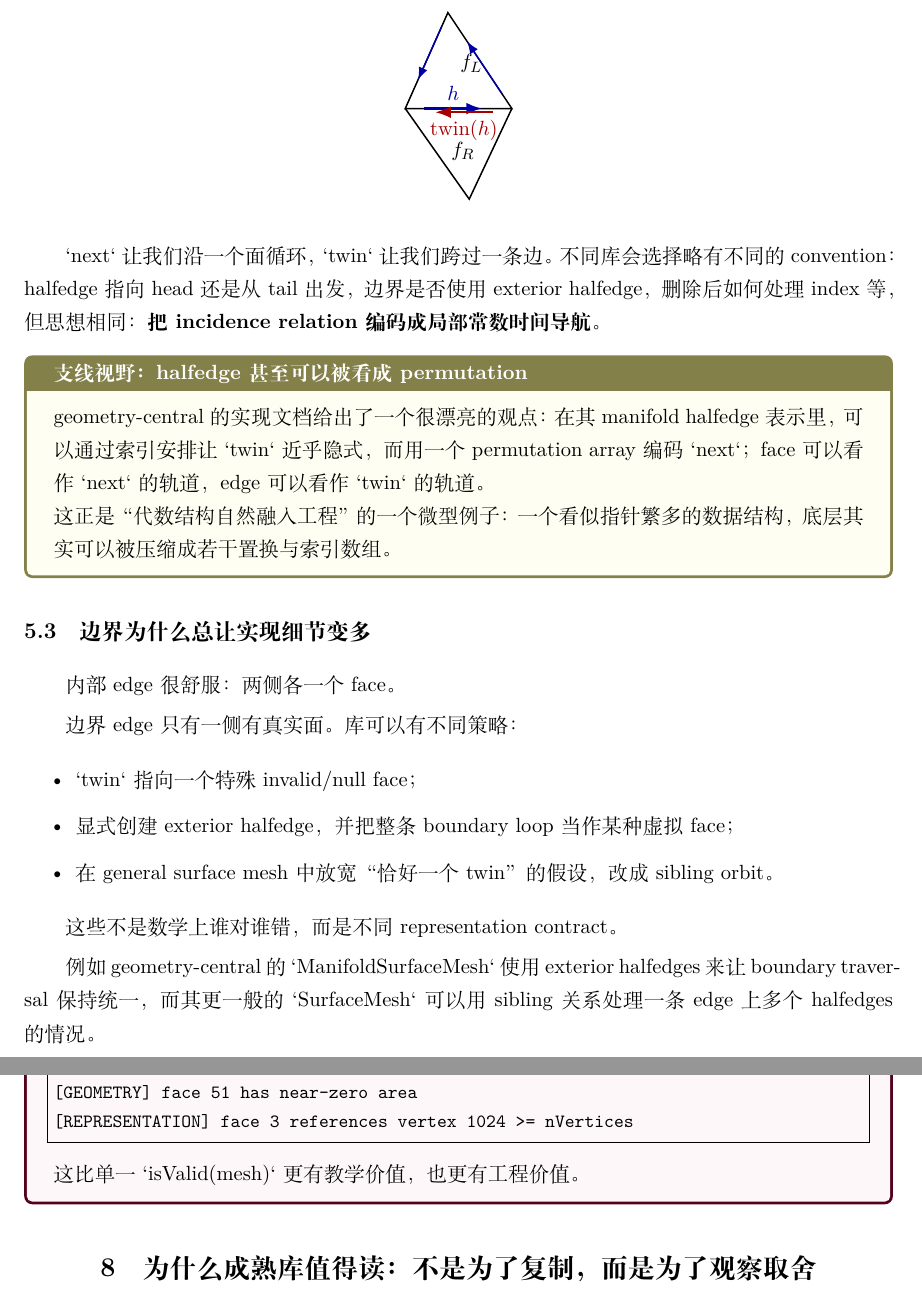
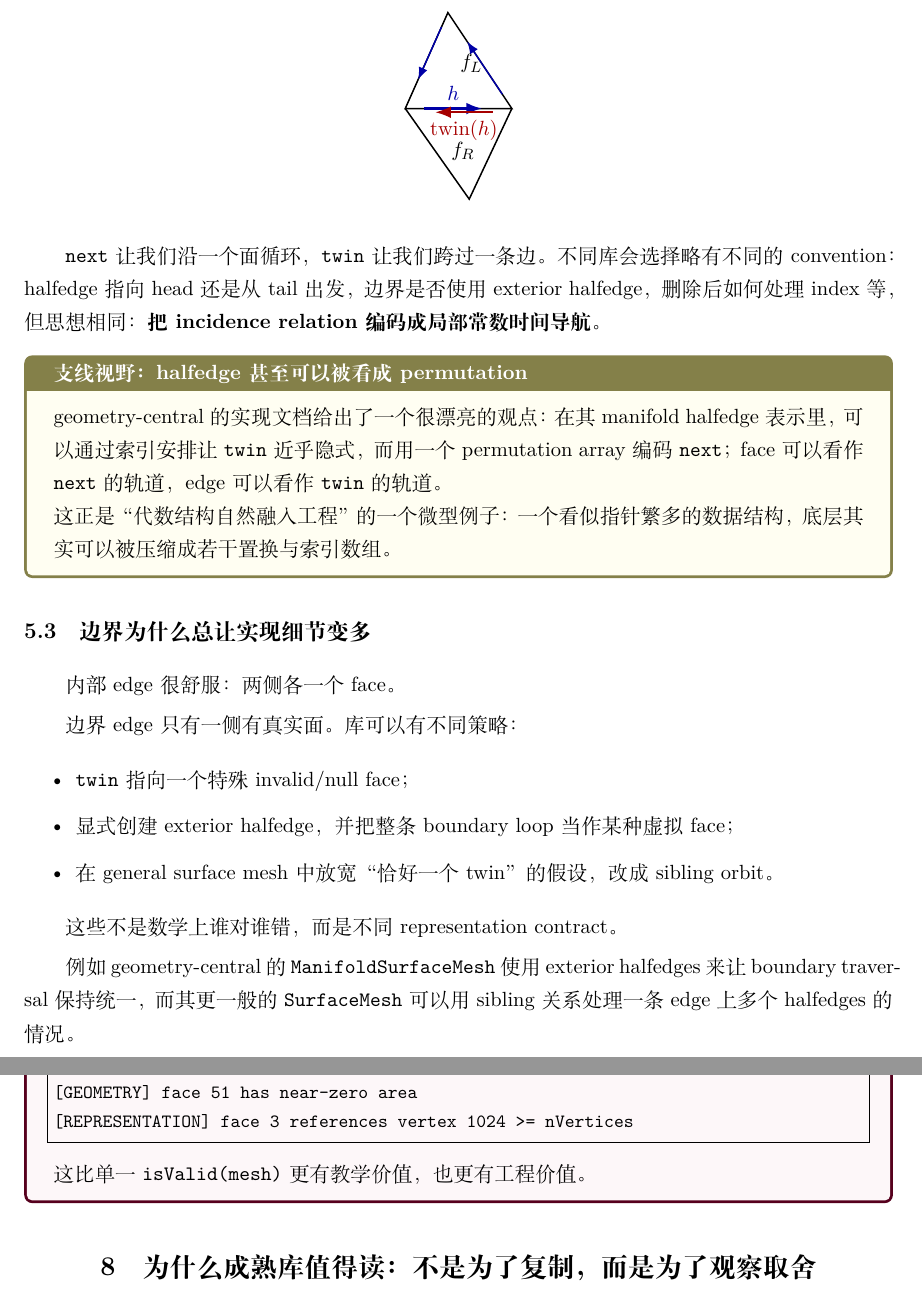
Before and after one commit to cocohomology/Mesh-, a LaTeX document (notes/M00/M00-N01-one-mesh-many-meanings.tex): two parts of pages 9 and 12 of 17, joined at a grey line, cut so that both start at the same text. Compiled offline with XeLaTeX.

Commit message:
Fix LaTeX math-mode errors in M00-N01

```diff
--- a/notes/M00/M00-N01-one-mesh-many-meanings.tex
+++ b/notes/M00/M00-N01-one-mesh-many-meanings.tex
@@ -21,6 +21,8 @@
 \newcommand{\noteversion}{v0.1}
 \newcommand{\notestatus}{teaching}
 \newcommand{\notelastupdate}{2026-09-16}
+\newcommand{\code}[1]{\texttt{#1}}
+\newcommand{\cgalSurfaceMesh}{\texttt{Surface\_mesh}}
 
 \newtcolorbox{keyidea}[1][]{breakable,colback=blue!3,colframe=blue!45!black,title={核心观点 #1},fonttitle=\bfseries}
 \newtcolorbox{workedexample}[1][]{breakable,colback=green!3,colframe=green!45!black,title={手算例子 #1},fonttitle=\bfseries}
@@ -442,10 +444,10 @@ halfedge 的核心动作非常简单：把每条无向边拆成带方向的半
 \end{tikzpicture}
 \end{center}
 
-`next` 让我们沿一个面循环，`twin` 让我们跨过一条边。不同库会选择略有不同的 convention：halfedge 指向 head 还是从 tail 出发，边界是否使用 exterior halfedge，删除后如何处理 index 等，但思想相同：\textbf{把 incidence relation 编码成局部常数时间导航。}
+\code{next} 让我们沿一个面循环，\code{twin} 让我们跨过一条边。不同库会选择略有不同的 convention：halfedge 指向 head 还是从 tail 出发，边界是否使用 exterior halfedge，删除后如何处理 index 等，但思想相同：\textbf{把 incidence relation 编码成局部常数时间导航。}
 
 \begin{sidenote}[：halfedge 甚至可以被看成 permutation]
-geometry-central 的实现文档给出了一个很漂亮的观点：在其 manifold halfedge 表示里，可以通过索引安排让 `twin` 近乎隐式，而用一个 permutation array 编码 `next`；face 可以看作 `next` 的轨道，edge 可以看作 `twin` 的轨道。
+geometry-central 的实现文档给出了一个很漂亮的观点：在其 manifold halfedge 表示里，可以通过索引安排让 \code{twin} 近乎隐式，而用一个 permutation array 编码 \code{next}；face 可以看作 \code{next} 的轨道，edge 可以看作 \code{twin} 的轨道。
 
 这正是“代数结构自然融入工程”的一个微型例子：一个看似指针繁多的数据结构，底层其实可以被压缩成若干置换与索引数组。
 \end{sidenote}
@@ -457,14 +459,14 @@ geometry-central 的实现文档给出了一个很漂亮的观点：在其 manif
 边界 edge 只有一侧有真实面。库可以有不同策略：
 
 \begin{itemize}
-  \item `twin` 指向一个特殊 invalid/null face；
+  \item \code{twin} 指向一个特殊 invalid/null face；
   \item 显式创建 exterior halfedge，并把整条 boundary loop 当作某种虚拟 face；
   \item 在 general surface mesh 中放宽“恰好一个 twin”的假设，改成 sibling orbit。
 \end{itemize}
 
 这些不是数学上谁对谁错，而是不同 representation contract。
 
-例如 geometry-central 的 `ManifoldSurfaceMesh` 使用 exterior halfedges 来让 boundary traversal 保持统一，而其更一般的 `SurfaceMesh` 可以用 sibling 关系处理一条 edge 上多个 halfedges 的情况。
+例如 geometry-central 的 \code{ManifoldSurfaceMesh} 使用 exterior halfedges 来让 boundary traversal 保持统一，而其更一般的 \code{SurfaceMesh} 可以用 sibling 关系处理一条 edge 上多个 halfedges 的情况。
 
 \subsection{四个成熟库，四种 taste}
 
```
Also changed, not shown: notes/M00/M00-N01-one-mesh-many-meanings.tex (12 more changed lines).
